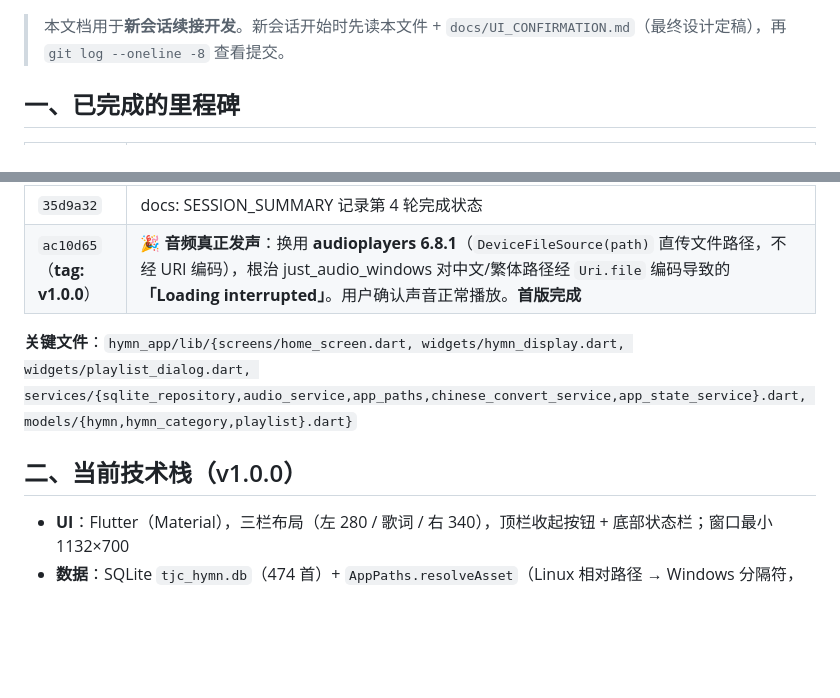
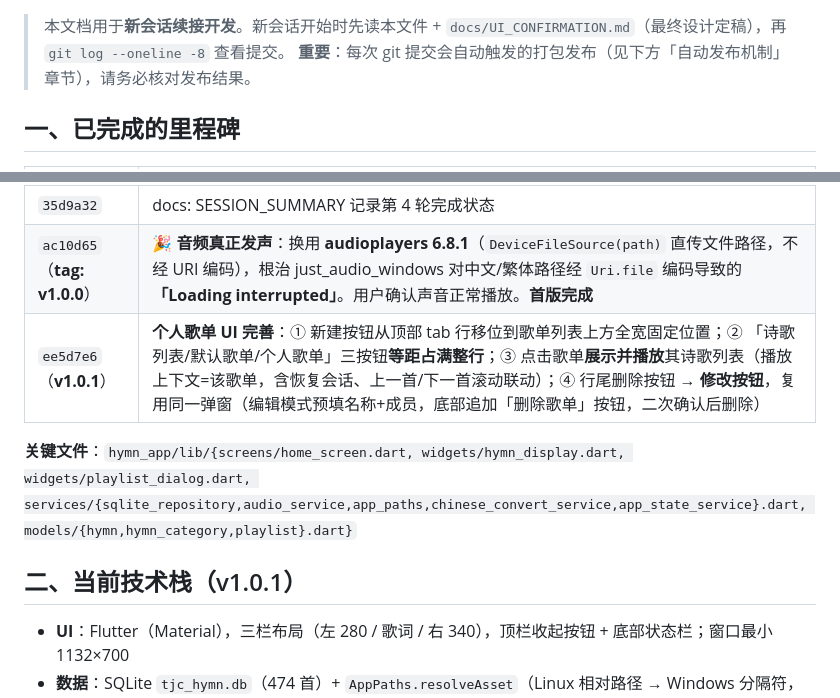
Before and after one commit to zhao-jinxue/TJC-EchoHymn, a Markdown page: docs/SESSION_SUMMARY.md, 2 parts joined by grey strips. GitHub-like rendering; blank space fills up the shorter version.

```diff
--- a/docs/SESSION_SUMMARY.md
+++ b/docs/SESSION_SUMMARY.md
@@ -2,5 +2,6 @@
 
 > 本文档用于**新会话续接开发**。新会话开始时先读本文件 + `docs/UI_CONFIRMATION.md`（最终设计定稿），再 `git log --oneline -8` 查看提交。
+> **重要**：每次 git 提交会自动触发的打包发布（见下方「自动发布机制」章节），请务必核对发布结果。
 
 ## 一、已完成的里程碑
 
@@ -14,10 +15,11 @@
 | `39e5557` | 第 4 轮反馈（代码）：**方案 A 回退 media_kit → 恢复 just_audio 可构建**、修复播放失败**无声且无提示**根因（statusStream 统一检测 error 弹 Toast，覆盖初始化/列表点击/播放条/版本切换全路径）、左栏 280px、右栏 340px、移除歌词区 ConstrainedBox(minWidth:450) 防溢出、窗口最小 1132px、**上一首/下一首时左侧列表自动滚动到当前项高亮**（诗歌列表自动翻页 + 默认歌单诗歌列表联动） |
 | `35d9a32` | docs: SESSION_SUMMARY 记录第 4 轮完成状态 |
 | `ac10d65`（**tag: v1.0.0**） | 🎉 **音频真正发声**：换用 **audioplayers 6.8.1**（`DeviceFileSource(path)` 直传文件路径，不经 URI 编码），根治 just_audio_windows 对中文/繁体路径经 `Uri.file` 编码导致的 **「Loading interrupted」**。用户确认声音正常播放。**首版完成** |
+| `ee5d7e6`（**v1.0.1**） | **个人歌单 UI 完善**：① 新建按钮从顶部 tab 行移位到歌单列表上方全宽固定位置；② 「诗歌列表/默认歌单/个人歌单」三按钮**等距占满整行**；③ 点击歌单**展示并播放**其诗歌列表（播放上下文=该歌单，含恢复会话、上一首/下一首滚动联动）；④ 行尾删除按钮 → **修改按钮**，复用同一弹窗（编辑模式预填名称+成员，底部追加「删除歌单」按钮，二次确认后删除） |
 
 **关键文件**：`hymn_app/lib/{screens/home_screen.dart, widgets/hymn_display.dart, widgets/playlist_dialog.dart, services/{sqlite_repository,audio_service,app_paths,chinese_convert_service,app_state_service}.dart, models/{hymn,hymn_category,playlist}.dart}`
 
-## 二、当前技术栈（v1.0.0）
+## 二、当前技术栈（v1.0.1）
 
 - **UI**：Flutter（Material），三栏布局（左 280 / 歌词 / 右 340），顶栏收起按钮 + 底部状态栏；窗口最小 1132×700
 - **数据**：SQLite `tjc_hymn.db`（474 首）+ `AppPaths.resolveAsset`（Linux 相对路径 → Windows 分隔符，向上查找 12 层 data/）
```
Also changed, not shown: other parts of docs/SESSION_SUMMARY.md (+43 -9 lines).
